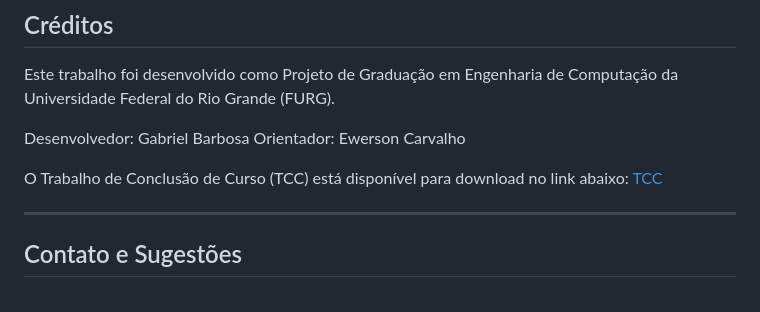
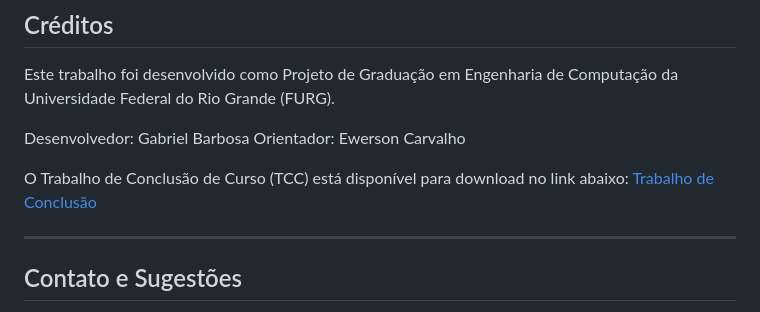
Before and after one commit to SimuladorCPU/Simulador-de-Caminho-de-Dados, a Markdown page: README.md, the part around the change. Drawn GitHub-style.

```diff
--- a/README.md
+++ b/README.md
@@ -265,7 +265,7 @@ Desenvolvedor: Gabriel Barbosa
 Orientador: Ewerson Carvalho
 
 O Trabalho de Conclusão de Curso (TCC) está disponível para download no link abaixo:
-[TCC](img/PG_II_T2.pdf)
+[Trabalho de Conclusão](img/PG_II_T2.pdf)
 
 ---
 
```
